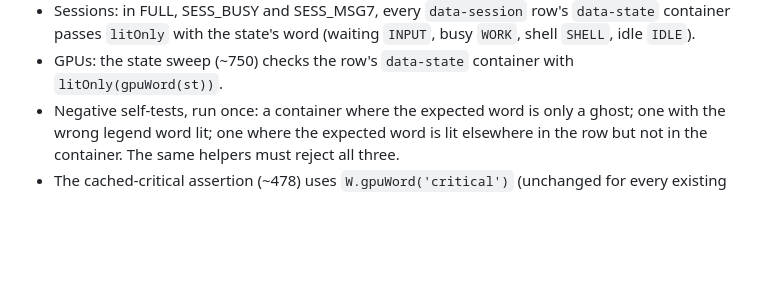
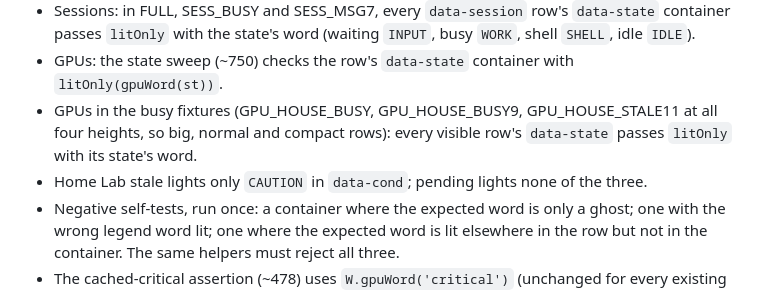
Before and after one commit to rohanprakash12/chiketi, a Markdown page: plans/2026-10-24-kiosk-looks-phase2.md, the part around one of its changes. GitHub-like rendering; blank space fills up the shorter version.

Commit message:
plan: phase 2, Codex round 3 (approved; minors folded in)
Co-Authored-By: Claude Opus 5.5 (1M context) <noreply@anthropic.com>
Claude-Session: https://claude.ai/code/session_01BmBXX8FiZQeTmh7ahaTUZ1

```diff
--- a/plans/2026-10-24-kiosk-looks-phase2.md
+++ b/plans/2026-10-24-kiosk-looks-phase2.md
@@ -135,6 +135,8 @@
 - Home Lab: for `NORMAL` / `CAUTION` / `ALERT`, `W.lab[fx]` is checked with `litOnly` in the `data-cond` container (`condWords`); other lab words (`STALE · CHECKED`, `ACQUIRING TELEMETRY`, `HOME LAB NOT CONFIGURED`) with `has()`.
 - Sessions: in FULL, SESS_BUSY and SESS_MSG7, every `data-session` row's `data-state` container passes `litOnly` with the state's word (waiting `INPUT`, busy `WORK`, shell `SHELL`, idle `IDLE`).
 - GPUs: the state sweep (~750) checks the row's `data-state` container with `litOnly(gpuWord(st))`.
+- GPUs in the busy fixtures (GPU_HOUSE_BUSY, GPU_HOUSE_BUSY9, GPU_HOUSE_STALE11 at all four heights, so big, normal and compact rows): every visible row's `data-state` passes `litOnly` with its state's word.
+- Home Lab stale lights only `CAUTION` in `data-cond`; pending lights none of the three.
 - Negative self-tests, run once: a container where the expected word is only a ghost; one with the wrong legend word lit; one where the expected word is lit elsewhere in the row but not in the container. The same helpers must reject all three.
 - The cached-critical assertion (~478) uses `W.gpuWord('critical')` (unchanged for every existing look: `CRITICAL`, or `critical` case-insensitively).
 - Switch sequences: VFD → TNG → VFD, Scanlines → TOS → Scanlines and Scanlines lab → gpus → lab (the two raster variants) each equal a fresh render, and TOS stays golden.
```
Also changed, not shown: other parts of plans/2026-10-24-kiosk-looks-phase2.md (+1 -1 lines).
